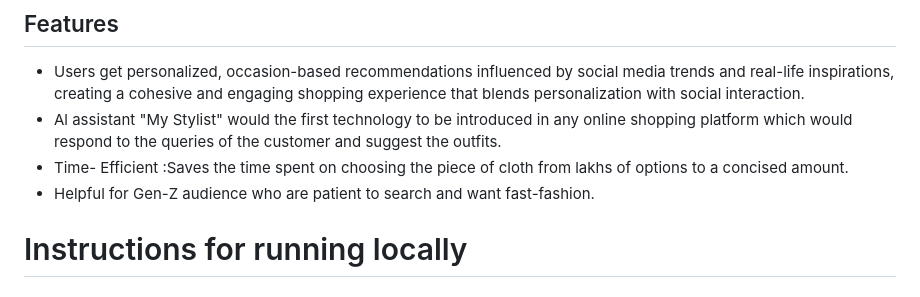
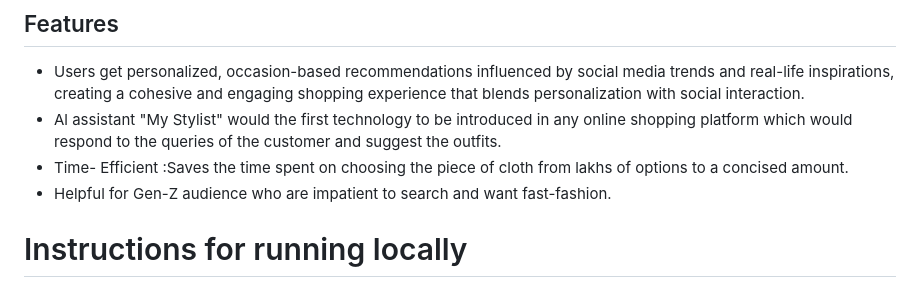
Before and after one commit to AninditaBaruah/Myntra-HackerRamp-XCV, a Markdown page: README.md, the part around the change. Drawn GitHub-style.

```diff
--- a/README.md
+++ b/README.md
@@ -33,7 +33,7 @@ interaction.
 - Al assistant "My Stylist" would the first technology to be introduced in any online shopping platform
 which would respond to the queries of the customer and suggest the outfits.
 - Time- Efficient :Saves the time spent on choosing the piece of cloth from lakhs of options to a concised amount.
-- Helpful for Gen-Z audience who are patient to search and want fast-fashion.
+- Helpful for Gen-Z audience who are impatient to search and want fast-fashion.
 
 # Instructions for running locally
 
```
